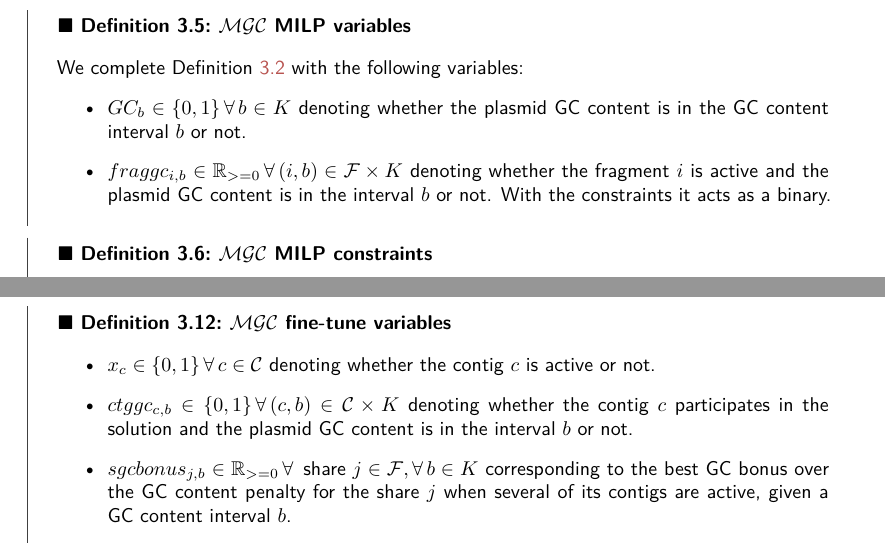
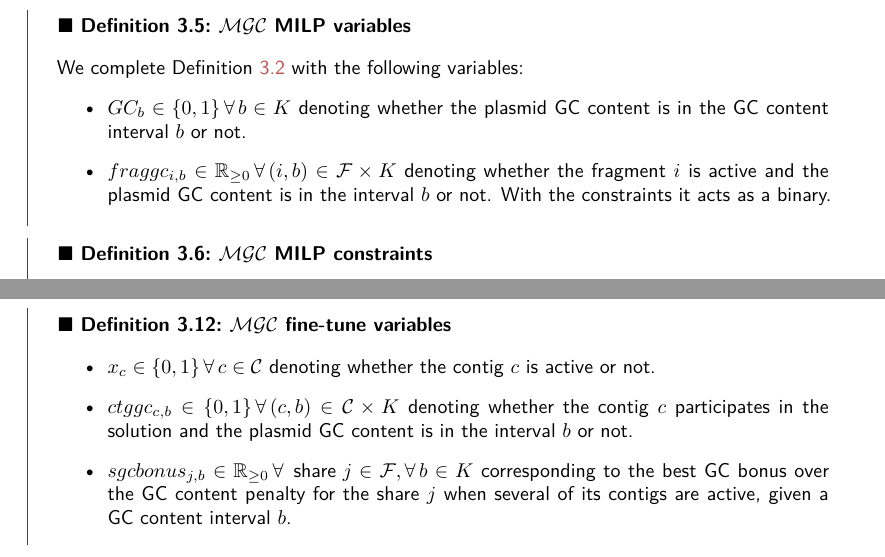
Before and after one commit to AlgoLab/pangebin-doc, a LaTeX document (main.tex, which reads pangebin/fine_tune/mgc.tex, pangebin/mgc.tex): two parts of pages 13 and 16 of 24, joined at a grey line, cut so that both start at the same text. Compiled offline with XeLaTeX.

Commit message:
fix: :bug: geq

```diff
--- a/pangebin/fine_tune/mgc.tex
+++ b/pangebin/fine_tune/mgc.tex
@@ -82,7 +82,7 @@ The calculation of the GC probability score for a fragment \(i \in \Fragments{}\
   \begin{itemize}
     \item \(x_c \in \Set{0, 1} \, \forall c \in \Contigs{}\) denoting whether the contig \(c\) is active or not.
     \item \(\ctggc{c}{b} \in \Set{0, 1} \, \forall (c, b) \in \Contigs{} \times K\) denoting whether the contig \(c\) participates in the solution and the plasmid GC content is in the interval \(b\) or not.
-    \item \(\sgcbonus{j}{b} \in \Reals_{>=0} \, \forall \text{ share } j \in \Fragments{}, \forall b \in K\) corresponding to the best GC bonus over the GC content penalty for the share \(j\) when several of its contigs are active, given a GC content interval \(b\).
+    \item \(\sgcbonus{j}{b} \in \Reals_{\geq 0} \, \forall \text{ share } j \in \Fragments{}, \forall b \in K\) corresponding to the best GC bonus over the GC content penalty for the share \(j\) when several of its contigs are active, given a GC content interval \(b\).
   \end{itemize}
 \end{definition}
 
--- a/pangebin/mgc.tex
+++ b/pangebin/mgc.tex
@@ -8,7 +8,7 @@ In the following we describe the MILP model.
   We complete \Cref{definition:milp:mcf:variables} with the following variables:
   \begin{itemize}
     \item \(GC_b \in \Set{0, 1} \, \forall b \in K\) denoting whether the plasmid GC content is in the GC content interval \(b\) or not.
-    \item \(\fraggc{i}{b} \in \Reals_{>=0} \, \forall (i, b) \in \Fragments{} \times K\) denoting whether the fragment \(i\) is active and the plasmid GC content is in the interval \(b\) or not. With the constraints it acts as a binary.
+    \item \(\fraggc{i}{b} \in \Reals_{\geq 0} \, \forall (i, b) \in \Fragments{} \times K\) denoting whether the fragment \(i\) is active and the plasmid GC content is in the interval \(b\) or not. With the constraints it acts as a binary.
   \end{itemize}
 \end{definition}
 
```
